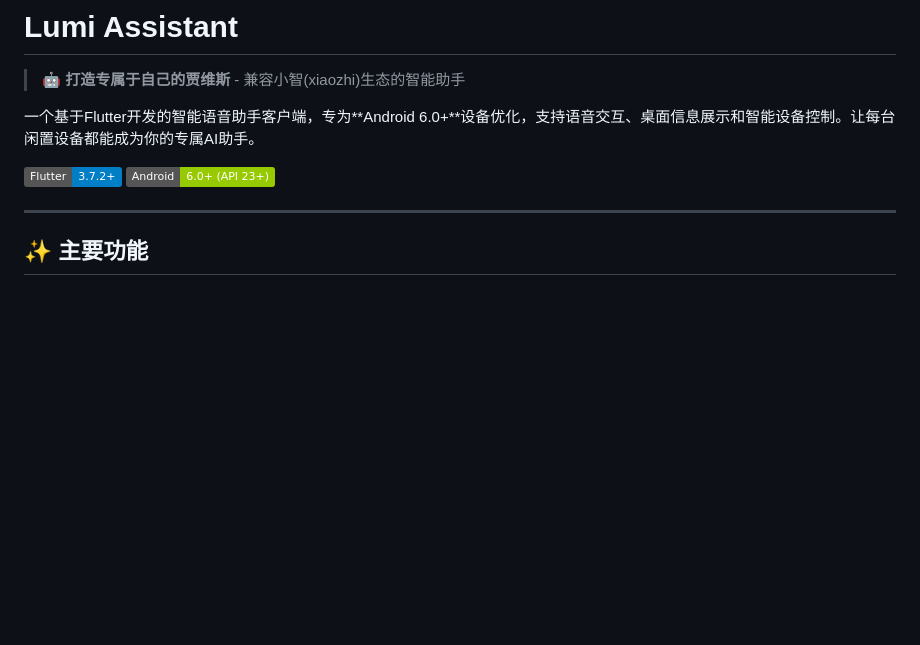
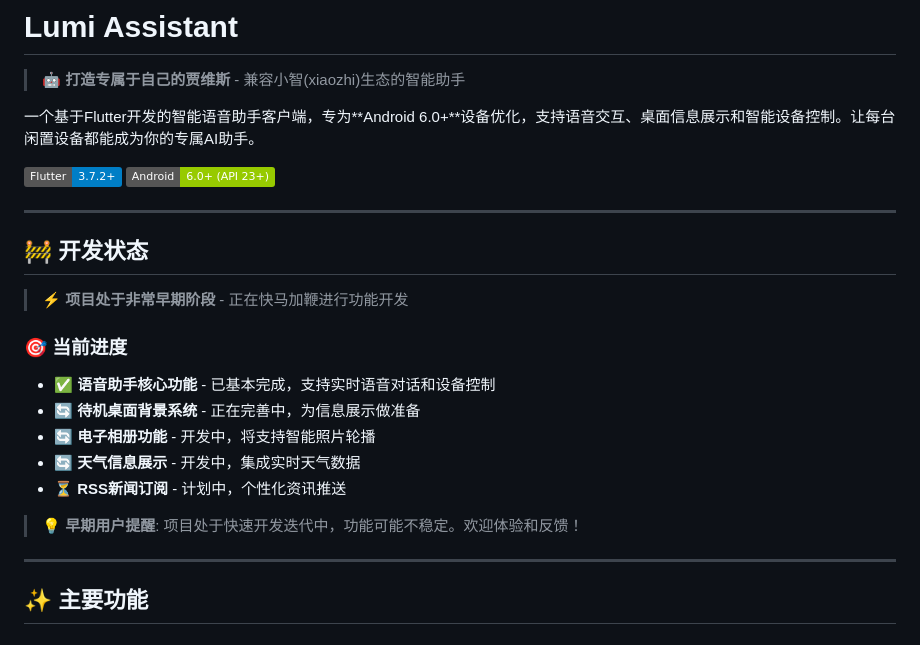
Before and after one commit to yaotutu/lumi-assistant, a Markdown page: README.md, the part around the change. GitHub-like rendering; badges without logos; blank space fills up the shorter version.

Commit message:
docs: 更新README，明确项目早期开发状态
- 添加"开发状态"章节，告知用户项目处于非常早期阶段
- 明确当前功能完成情况：语音助手基本完成，其他功能正在开发
- 列出正在完善的功能：桌面背景、电子相册、天气等
- 设定合理的用户期望：功能可能不稳定，欢迎反馈

🤖 Generated with [Claude Code](https://claude.ai/code)

Co-Authored-By: Claude <noreply@anthropic.com>

```diff
--- a/README.md
+++ b/README.md
@@ -6,6 +6,21 @@
 
 [![Flutter](https://img.shields.io/badge/Flutter-3.7.2+-blue.svg)](https://flutter.dev/)
 [![Android](https://img.shields.io/badge/Android-6.0+%20(API%2023+)-green.svg)](https://developer.android.com/about/versions/marshmallow)
+
+---
+
+## 🚧 开发状态
+
+> **⚡ 项目处于非常早期阶段** - 正在快马加鞭进行功能开发
+
+### 🎯 当前进度
+- ✅ **语音助手核心功能** - 已基本完成，支持实时语音对话和设备控制
+- 🔄 **待机桌面背景系统** - 正在完善中，为信息展示做准备
+- 🔄 **电子相册功能** - 开发中，将支持智能照片轮播
+- 🔄 **天气信息展示** - 开发中，集成实时天气数据
+- ⏳ **RSS新闻订阅** - 计划中，个性化资讯推送
+
+> 💡 **早期用户提醒**: 项目处于快速开发迭代中，功能可能不稳定。欢迎体验和反馈！
 
 ---
 
```
